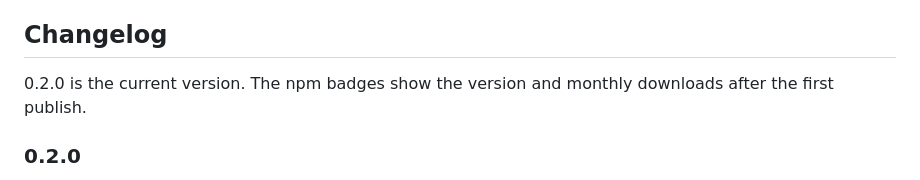
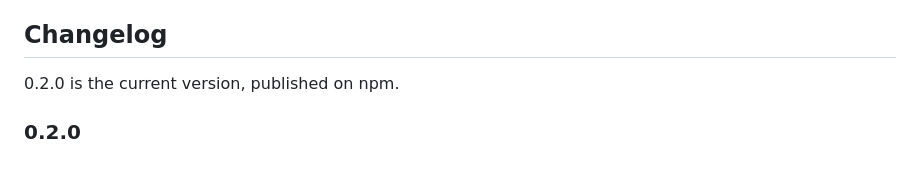
Before and after one commit to hlywaterkim/ordinary-palette, a Markdown page: README.en.md, the part around the change. Rendered like a GitHub page.

Commit message:
Note that 0.2.0 is published on npm
Co-Authored-By: Claude Opus 5.5 <noreply@anthropic.com>
Claude-Session: https://claude.ai/code/session_01EUSbdCi4XU1Q8NdKu2DZCE

```diff
--- a/README.en.md
+++ b/README.en.md
@@ -141,7 +141,7 @@ npm test
 
 ## Changelog
 
-0.2.0 is the current version. The npm badges show the version and monthly downloads after the first publish.
+0.2.0 is the current version, published on npm.
 
 ### 0.2.0
 
```
Also changed, not shown: CLAUDE.md (+1 -1 lines), README.md (+1 -1 lines).
